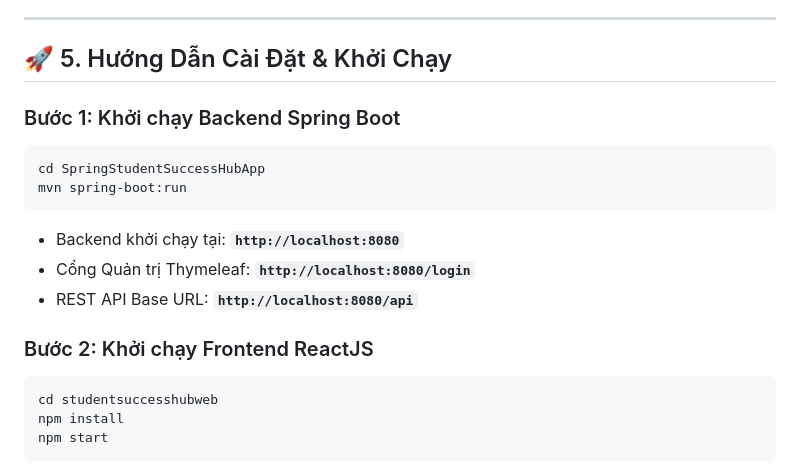
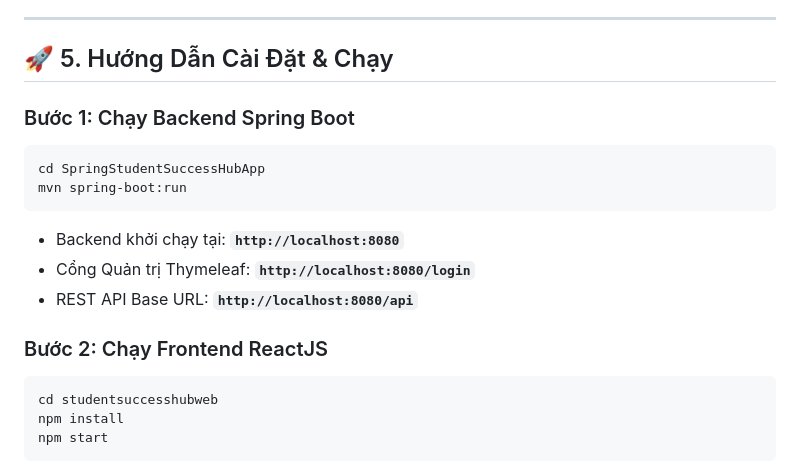
Before and after one commit to Teaching2504/SpringStudentSuccessHubWeb, a Markdown page: README.md, the part around the change. Rendered like a GitHub page.

````diff
--- a/README.md
+++ b/README.md
@@ -88,9 +88,9 @@ Hệ thống được thiết kế bám sát chặt chẽ theo **Quy chế Học
 
 ---
 
-## 🚀 5. Hướng Dẫn Cài Đặt & Khởi Chạy
+## 🚀 5. Hướng Dẫn Cài Đặt & Chạy
 
-### Bước 1: Khởi chạy Backend Spring Boot
+### Bước 1: Chạy Backend Spring Boot
 ```bash
 cd SpringStudentSuccessHubApp
 mvn spring-boot:run
@@ -99,7 +99,7 @@ mvn spring-boot:run
 * Cổng Quản trị Thymeleaf: **`http://localhost:8080/login`**
 * REST API Base URL: **`http://localhost:8080/api`**
 
-### Bước 2: Khởi chạy Frontend ReactJS
+### Bước 2: Chạy Frontend ReactJS
 ```bash
 cd studentsuccesshubweb
 npm install
````
